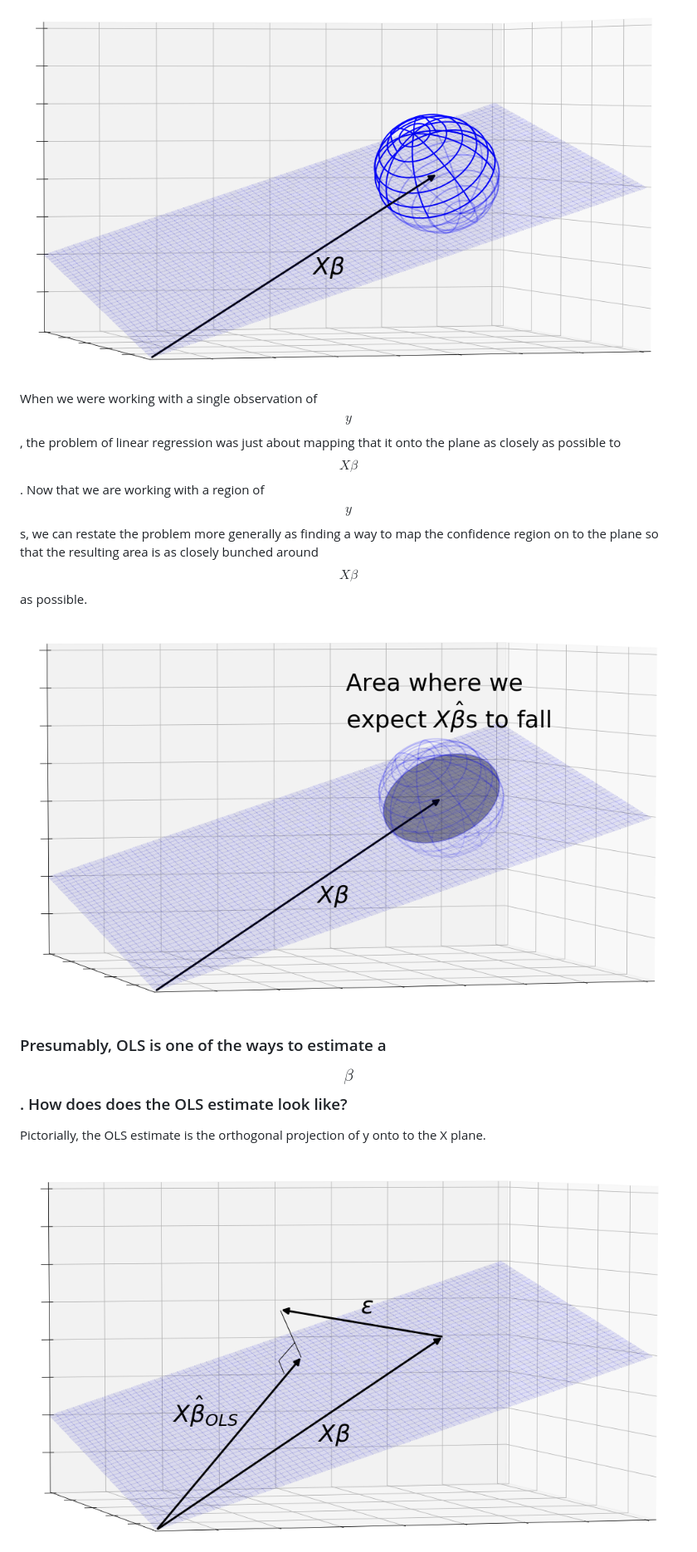
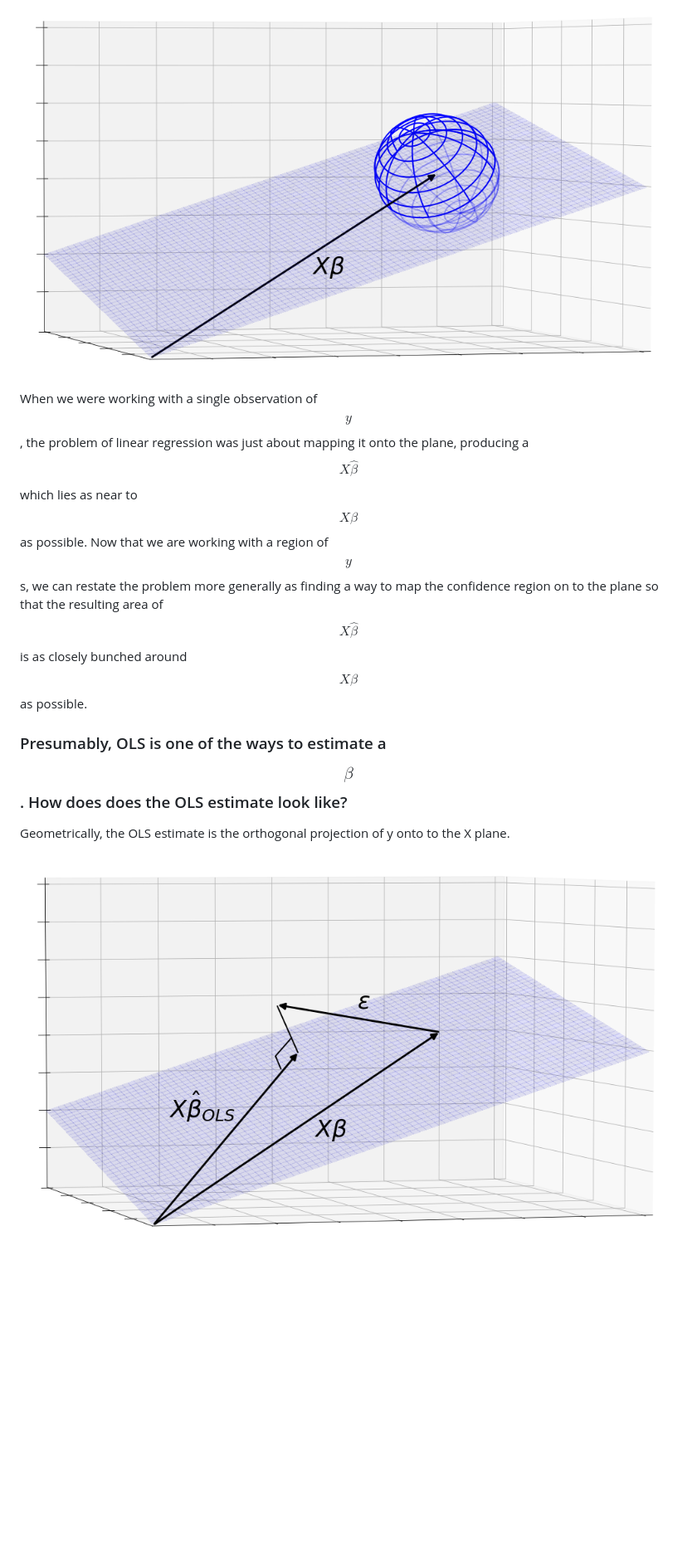
Before and after one commit to zichongkao/socraticregression, a Markdown page: index.md, the part around one of its changes. Shown at 83% size. Rendered like a GitHub page; pictures changed too: img/ols.png, img/sphereshadow.png (deleted); blank space fills up the shorter version.

```diff
--- a/index.md
+++ b/index.md
@@ -66,13 +66,12 @@ This is still not good enough. Clouds are not great to reason with because they
 
 <img src="img/sphere.png">
 
-When we were working with a single observation of $$y$$, the problem of linear regression was just about mapping that it onto the plane as closely as possible to $$X\beta$$. Now that we are working with a region of $$y$$s, we can restate the problem more generally as finding a way to map the confidence region on to the plane so that the resulting area is as closely bunched around $$X\beta$$ as possible.
+When we were working with a single observation of $$y$$, the problem of linear regression was just about mapping it onto the plane, producing a $$X\hat{\beta}$$ which lies as near to $$X\beta$$ as possible. Now that we are working with a region of $$y$$s, we can restate the problem more generally as finding a way to map the confidence region on to the plane so that the resulting area of $$X\hat{\beta}$$ is as closely bunched around $$X\beta$$ as possible.
 
-<img src="img/sphereshadow.png">
 
 ### Presumably, OLS is one of the ways to estimate a $$\hat{\beta}$$. How does does the OLS estimate look like?
 
-Pictorially, the OLS estimate is the orthogonal projection of y onto to the X plane.
+Geometrically, the OLS estimate is the orthogonal projection of y onto to the X plane.
 
 <img src="img/ols.png">
 
```
Also changed, not shown: other parts of index.md (+61 -3 lines), img/badprojection.png (added), img/sphereols.png (added), img/tangent.png (added), 5 other files.
